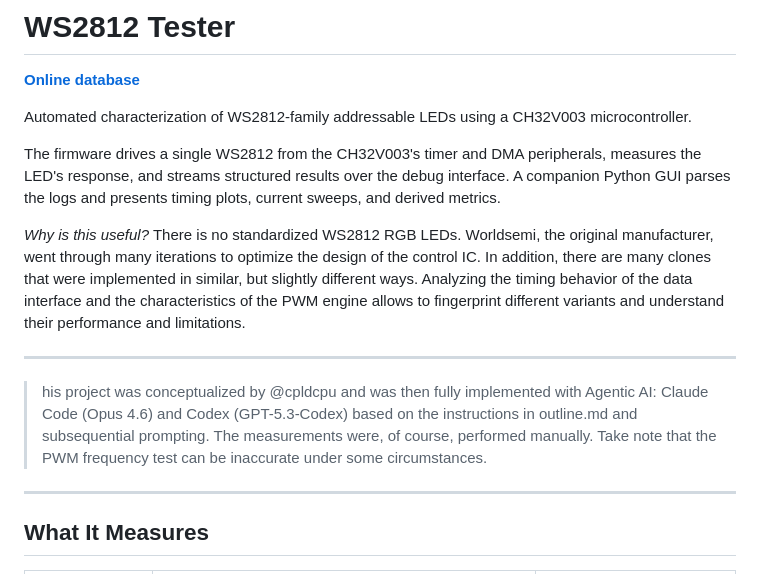
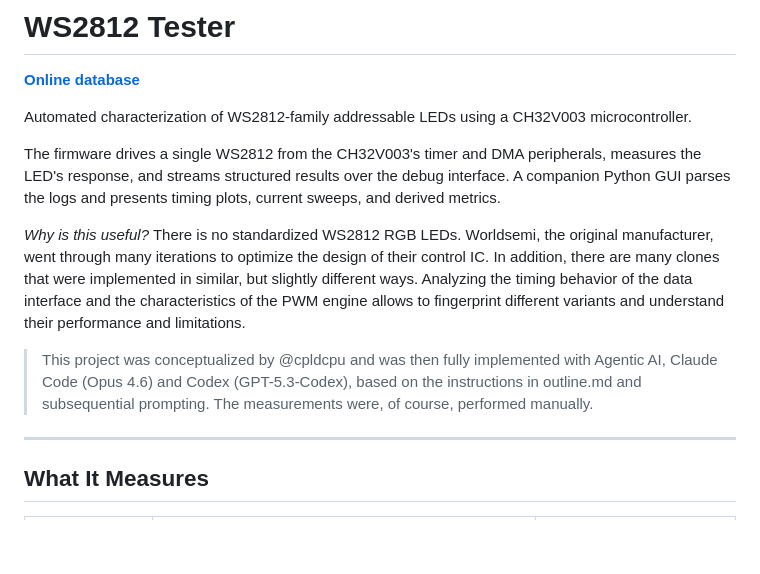
Before and after one commit to cpldcpu/WS2812Tester, a Markdown page: README.md, the part around the change. Rendered like a GitHub page; blank space fills up the shorter version.

```diff
--- a/README.md
+++ b/README.md
@@ -6,12 +6,9 @@ Automated characterization of WS2812-family addressable LEDs using a CH32V003 mi
 
 The firmware drives a single WS2812 from the CH32V003's timer and DMA peripherals, measures the LED's response, and streams structured results over the debug interface. A companion Python GUI parses the logs and presents timing plots, current sweeps, and derived metrics.
 
-*Why is this useful?* There is no standardized WS2812 RGB LEDs. Worldsemi, the original manufacturer, went through many iterations to optimize the design of the control IC. In addition, there are many clones that were implemented in similar, but slightly different ways. Analyzing the timing behavior of the data interface and the characteristics of the PWM engine allows to fingerprint different variants and understand their performance and limitations.
+*Why is this useful?* There is no standardized WS2812 RGB LEDs. Worldsemi, the original manufacturer, went through many iterations to optimize the design of their control IC. In addition, there are many clones that were implemented in similar, but slightly different ways. Analyzing the timing behavior of the data interface and the characteristics of the PWM engine allows to fingerprint different variants and understand their performance and limitations.
 
-
-
----
-> his project was conceptualized by @cpldcpu and was then fully implemented with Agentic AI: Claude Code (Opus 4.6) and Codex (GPT-5.3-Codex) based on the instructions in outline.md and subsequential prompting. The measurements were, of course, performed manually. Take note that the PWM frequency test can be inaccurate under some circumstances.
+> This project was conceptualized by @cpldcpu and was then fully implemented with Agentic AI, Claude Code (Opus 4.6) and Codex (GPT-5.3-Codex), based on the instructions in outline.md and subsequential prompting. The measurements were, of course, performed manually.
 ---
 
 ## What It Measures
```
